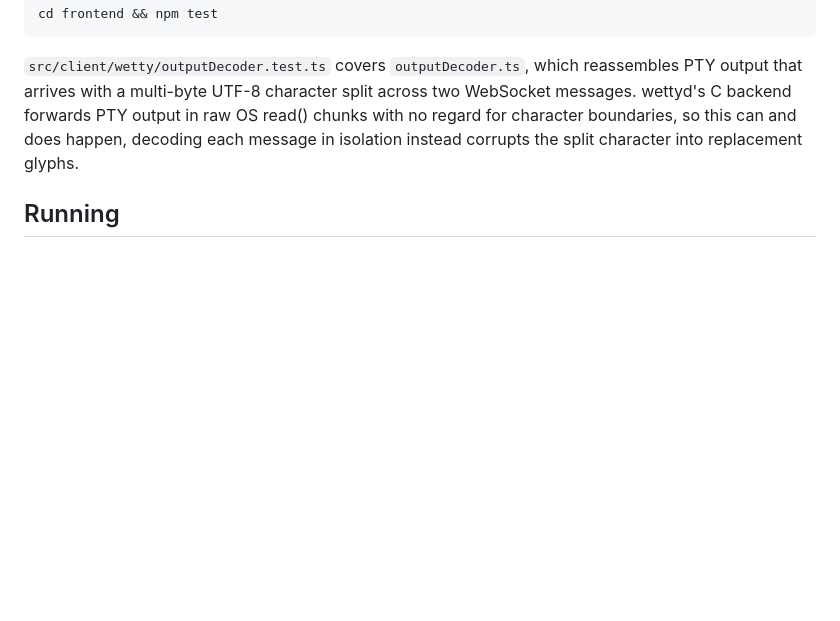
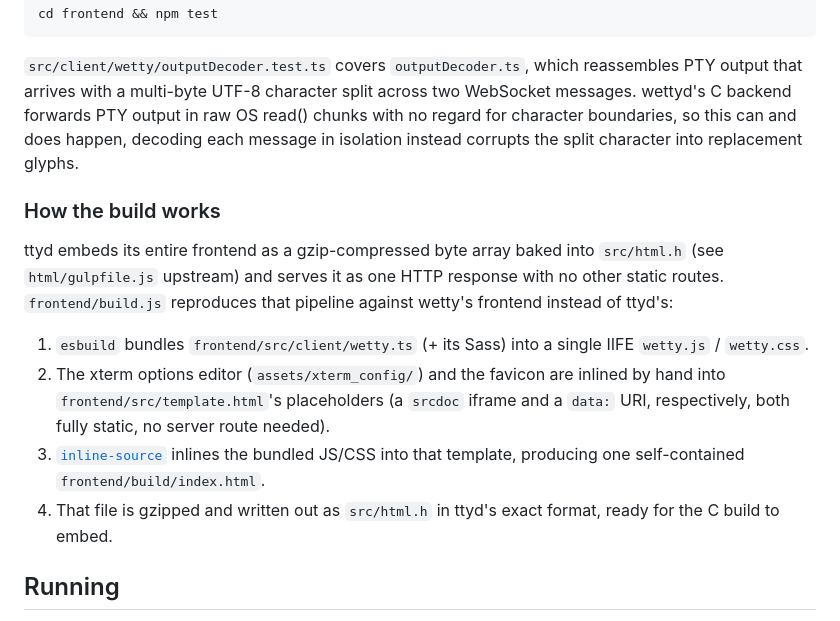
Before and after one commit to antonbezr/wettyd, a Markdown page: README.md, the part around one of its changes. Rendered like a GitHub page; blank space fills up the shorter version.

```diff
--- a/README.md
+++ b/README.md
@@ -108,6 +66,25 @@ raw OS read() chunks with no regard for character boundaries, so this can
 and does happen, decoding each message in isolation instead corrupts the
 split character into replacement glyphs.
 
+### How the build works
+
+ttyd embeds its entire frontend as a gzip-compressed byte array baked into
+`src/html.h` (see `html/gulpfile.js` upstream) and serves it as one HTTP
+response with no other static routes. `frontend/build.js` reproduces that
+pipeline against wetty's frontend instead of ttyd's:
+
+1. `esbuild` bundles `frontend/src/client/wetty.ts` (+ its Sass) into a single
+   IIFE `wetty.js` / `wetty.css`.
+2. The xterm options editor (`assets/xterm_config/`) and the favicon are
+   inlined by hand into `frontend/src/template.html`'s placeholders (a
+   `srcdoc` iframe and a `data:` URI, respectively, both fully static, no
+   server route needed).
+3. [`inline-source`](https://www.npmjs.com/package/inline-source) inlines the
+   bundled JS/CSS into that template, producing one self-contained
+   `frontend/build/index.html`.
+4. That file is gzipped and written out as `src/html.h` in ttyd's exact
+   format, ready for the C build to embed.
+
 ## Running
 
 Same CLI as ttyd (see `./build/wettyd --help`), **ttyd is read-only by
```
Also changed, not shown: other parts of README.md (+16 -58 lines).
